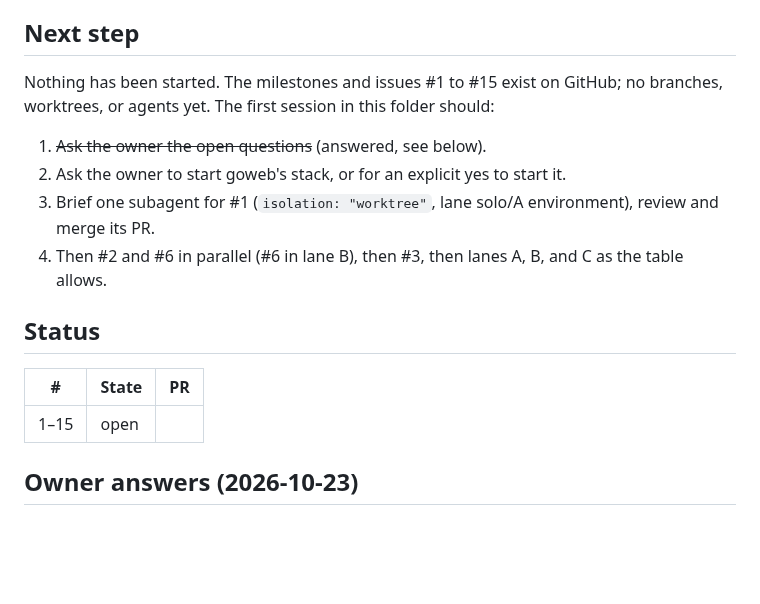
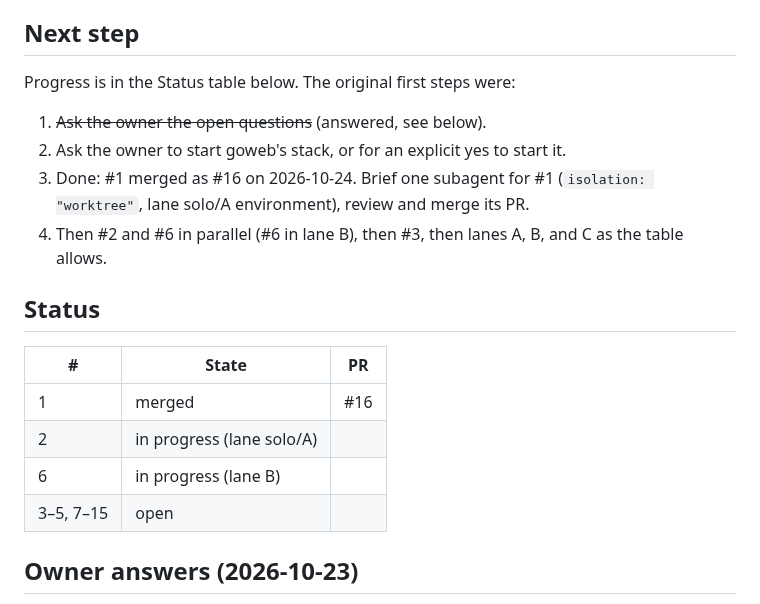
Before and after one commit to tewecske/calbooker, a Markdown page: docs/plan.md, the part around the change. GitHub-like rendering; blank space fills up the shorter version.

Commit message:
docs(plan): #1 merged, #2 and #6 started; ignore local Claude files
Co-Authored-By: Claude Opus 5.5 <noreply@anthropic.com>

```diff
--- a/docs/plan.md
+++ b/docs/plan.md
@@ -134,13 +134,12 @@ packages with `PLAYWRIGHT_SKIP_BROWSER_DOWNLOAD=1 npm ci` and never run
 
 ## Next step
 
-Nothing has been started. The milestones and issues #1 to #15 exist on
-GitHub; no branches, worktrees, or agents yet. The first session in this
-folder should:
+Progress is in the Status table below. The original first steps were:
 
 1. ~~Ask the owner the open questions~~ (answered, see below).
 2. Ask the owner to start goweb's stack, or for an explicit yes to start it.
-3. Brief one subagent for #1 (`isolation: "worktree"`, lane solo/A
+3. Done: #1 merged as #16 on 2026-10-24.
+   Brief one subagent for #1 (`isolation: "worktree"`, lane solo/A
    environment), review and merge its PR.
 4. Then #2 and #6 in parallel (#6 in lane B), then #3, then lanes A, B, and C
    as the table allows.
@@ -149,7 +148,10 @@ folder should:
 
 | # | State | PR |
 | --- | --- | --- |
-| 1–15 | open | |
+| 1 | merged | #16 |
+| 2 | in progress (lane solo/A) | |
+| 6 | in progress (lane B) | |
+| 3–5, 7–15 | open | |
 
 ## Owner answers (2026-10-23)
 
```
